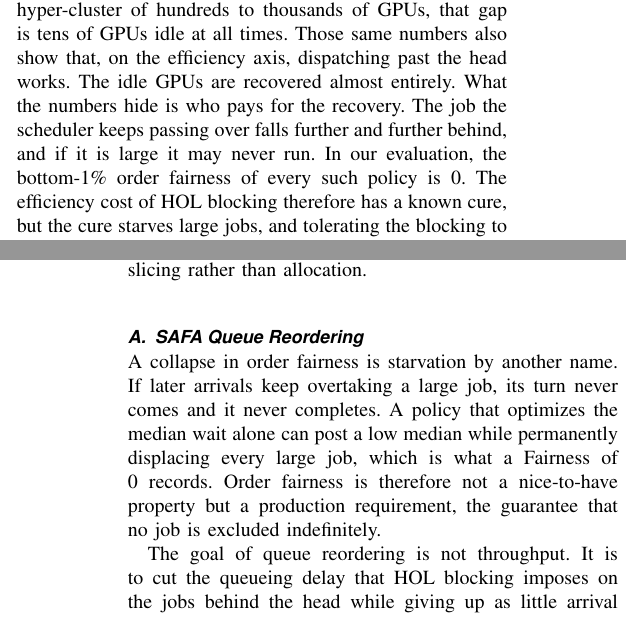
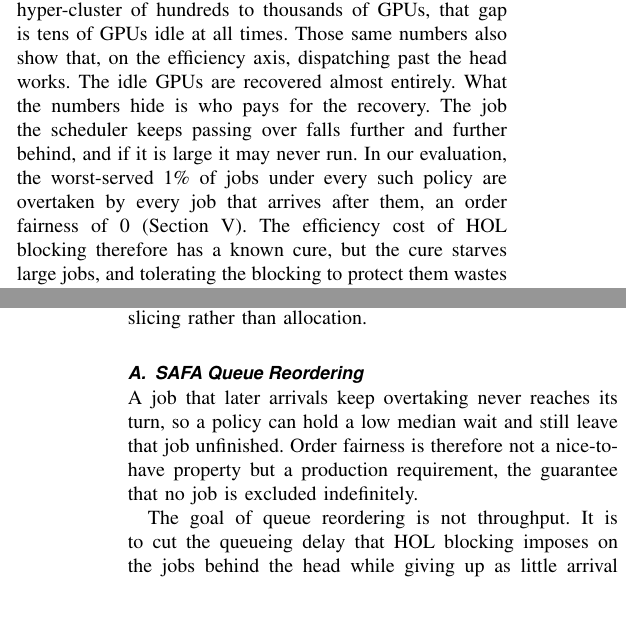
Before and after one commit to mystous/gpu_scheduler, a LaTeX paper (sn-article-en-1_polished.tex): two parts of the columns of pages 5 and 6 of 13, joined at a grey line, cut so that both start at the same text. Compiled offline with pdfLaTeX.

Commit message:
§III·§IV-A — 지표 정의 이전 사용 해소, §IV-A 중복 제거
Fairness(하위 1% 순서 공정성)는 §V-A(L336)에서 정의되는데 §III·§IV-A가 그보다
앞서 썼다. 독자는 $F_k$ 정의도 0~100 스케일도 모르는 상태에서 '0'을 만났다.
초록은 'score of 0 out of 100'으로 스케일을 병기해 이를 피하지만 본문에는 그 장치가
없었다.

§III — 수치는 유지, 공정성 문장만 자립하게
  문단의 논증이 수치 위에 서 있어(뒤 문장들이 'those same numbers', 'what the
  numbers hide'로 되받음) 수치를 걷어낼 수 없다. 활용도 수치(92%, 97~99%, 7%p)는
  그 자체로 읽히므로 그대로 두고, 지표에 기대던 한 문장만 뜻을 직접 쓰도록 교체:
    'the bottom-1\% order fairness of every such policy is 0'
    → 'the worst-served 1\% of jobs under every such policy are overtaken by every
       job that arrives after them, an order fairness of 0 (Section~\ref{sec:eval})'
  $F_k = 100(1 - o_k/\ell_k)$ 이므로 0은 '늦게 온 작업 전부에게 추월당함'이다. 그 뜻을
  쓰면 정의 없이 읽힌다. 같은 문단 활용도 문장과 동일하게 §V 포인터도 붙여 표기를 맞췄다.

§IV-A — 수치 인용 대신 해석만
  Overleaf가 §III를 재작성하며 '누가 대가를 치르는가' 논증을 흡수한 결과, 한글 원본에서
  복원한 §IV-A 문단 1이 §III와 겹쳤다(추월당한 작업의 운명·Fairness 0, 2건).
  §III가 근거를 댔으므로 §IV-A는 규범적 주장만 남긴다. 4문장 → 2문장:
    'A collapse in order fairness is starvation by another name. … which is what a
     Fairness of 0 records.'  (3문장 삭제)
    → 'A job that later arrivals keep overtaking never reaches its turn, so a policy
       can hold a low median wait and still leave that job unfinished.'
  'production requirement' 문장은 유지(한글 원본의 고유 주장).

결과: §V-A 정의 이전의 'bottom-1' 사용 0건.

컴파일 검증: 14쪽, 치명 오류 0, 미해결 인용·참조 0건, Overfull 0건.

Co-Authored-By: Claude Opus 5 (1M context) <noreply@anthropic.com>
Claude-Session: https://claude.ai/code/session_01KfjhSdYmZu8P5RgB9RT76H

```diff
--- a/sn-article-en-1_polished.tex
+++ b/sn-article-en-1_polished.tex
@@ -174,7 +174,7 @@ The problem is that the pool already contains enough free GPU slots to satisfy t
 
 HOL blocking in GPU gang scheduling arises because allocation is both spatial and indivisible (all-or-nothing). An 8-GPU job can run only when 8 GPUs are secured simultaneously on a single server. If free GPUs are scattered across several servers, with 7 available on each, the job cannot be placed even though the aggregate capacity is sufficient. Moreover, non-preemption is the de facto standard for GPU jobs, since training jobs incur high checkpoint-and-reload costs and reshaping the resource pool is either impossible or prohibitively expensive. Starvation is therefore relieved only when a contiguous slot large enough for the job becomes available. The scheduler cannot make that slot open any sooner. What it can do is keep the large job near the head of the queue, so that when the slot finally opens, the job is in position to take it.
 
-HOL blocking carries an efficiency cost. While the head is blocked, GPUs that the jobs behind it could use sit idle. In our evaluation, blocking FIFO holds 92\% utilization where policies that dispatch past the blocked head reach 97 to 99\%, a gap of as much as 7 percentage points (Section~\ref{sec:eval}). On a hyper-cluster of hundreds to thousands of GPUs, that gap is tens of GPUs idle at all times. Those same numbers also show that, on the efficiency axis, dispatching past the head works. The idle GPUs are recovered almost entirely. What the numbers hide is who pays for the recovery. The job the scheduler keeps passing over falls further and further behind, and if it is large it may never run. In our evaluation, the bottom-1\% order fairness of every such policy is 0. The efficiency cost of HOL blocking therefore has a known cure, but the cure starves large jobs, and tolerating the blocking to protect them wastes GPUs instead. It is this trade-off, rather than the blocking alone, that remains unsolved. This work aims to show that the trade-off is not binding, by removing the waste without paying the starvation.
+HOL blocking carries an efficiency cost. While the head is blocked, GPUs that the jobs behind it could use sit idle. In our evaluation, blocking FIFO holds 92\% utilization where policies that dispatch past the blocked head reach 97 to 99\%, a gap of as much as 7 percentage points (Section~\ref{sec:eval}). On a hyper-cluster of hundreds to thousands of GPUs, that gap is tens of GPUs idle at all times. Those same numbers also show that, on the efficiency axis, dispatching past the head works. The idle GPUs are recovered almost entirely. What the numbers hide is who pays for the recovery. The job the scheduler keeps passing over falls further and further behind, and if it is large it may never run. In our evaluation, the worst-served 1\% of jobs under every such policy are overtaken by every job that arrives after them, an order fairness of 0 (Section~\ref{sec:eval}). The efficiency cost of HOL blocking therefore has a known cure, but the cure starves large jobs, and tolerating the blocking to protect them wastes GPUs instead. It is this trade-off, rather than the blocking alone, that remains unsolved. This work aims to show that the trade-off is not binding, by removing the waste without paying the starvation.
 
 This trade-off is not a new discovery, and neither is the standard response to it. Space-shared parallel job scheduling has assumed indivisible, non-preemptive jobs on a fragmenting pool since the JSSPP lineage\cite{feitelson1996toward}, and the answer to starvation in that setting has always been aging. Maui's XFactor and wait-time weights\cite{jackson2001maui} and Slurm's age factor raise a waiting job's priority over time, and Tetris\cite{grandl2014multi} goes furthest by folding a multi-dimensional resource-alignment score into the same decision. Yet none of these removes the trade-off. Each exposes it as a weight knob that an operator must set, and the right setting shifts with the workload. Aging as practiced also ignores whether the aged job can fit the currently free slots, so a promotion can be wasted on a job the pool cannot yet hold. The classical line thus relocates the trade-off into a tuning parameter rather than resolving it.
 
@@ -186,7 +186,7 @@ What remains open is therefore a mechanism that acts after HOL blocking occurs,
 A gang, in this paper, is a fixed GPU request that must be met in full and at once, what the Feitelson and Rudolph taxonomy\cite{feitelson1996toward} calls a rigid job. The word does not refer to Ousterhout's gang scheduling\cite{ousterhout1982gang}, which coordinates time slicing rather than allocation.
 
 \subsection{SAFA Queue Reordering}
-A collapse in order fairness is starvation by another name. If later arrivals keep overtaking a large job, its turn never comes and it never completes. A policy that optimizes the median wait alone can post a low median while permanently displacing every large job, which is what a Fairness of 0 records. Order fairness is therefore not a nice-to-have property but a production requirement, the guarantee that no job is excluded indefinitely.
+A job that later arrivals keep overtaking never reaches its turn, so a policy can hold a low median wait and still leave that job unfinished. Order fairness is therefore not a nice-to-have property but a production requirement, the guarantee that no job is excluded indefinitely.
 
 The goal of queue reordering is not throughput. It is to cut the queueing delay that HOL blocking imposes on the jobs behind the head while giving up as little arrival order as that cut allows. What it prevents is a queue stalled indefinitely behind one job while the backlog grows, not the completion of any particular large job, which still depends on a slot opening. Promoting jobs without restraint would simply relocate the unfairness rather than remove it, so a coefficient $\alpha$ bounds how far any promotion can go.
 
```
